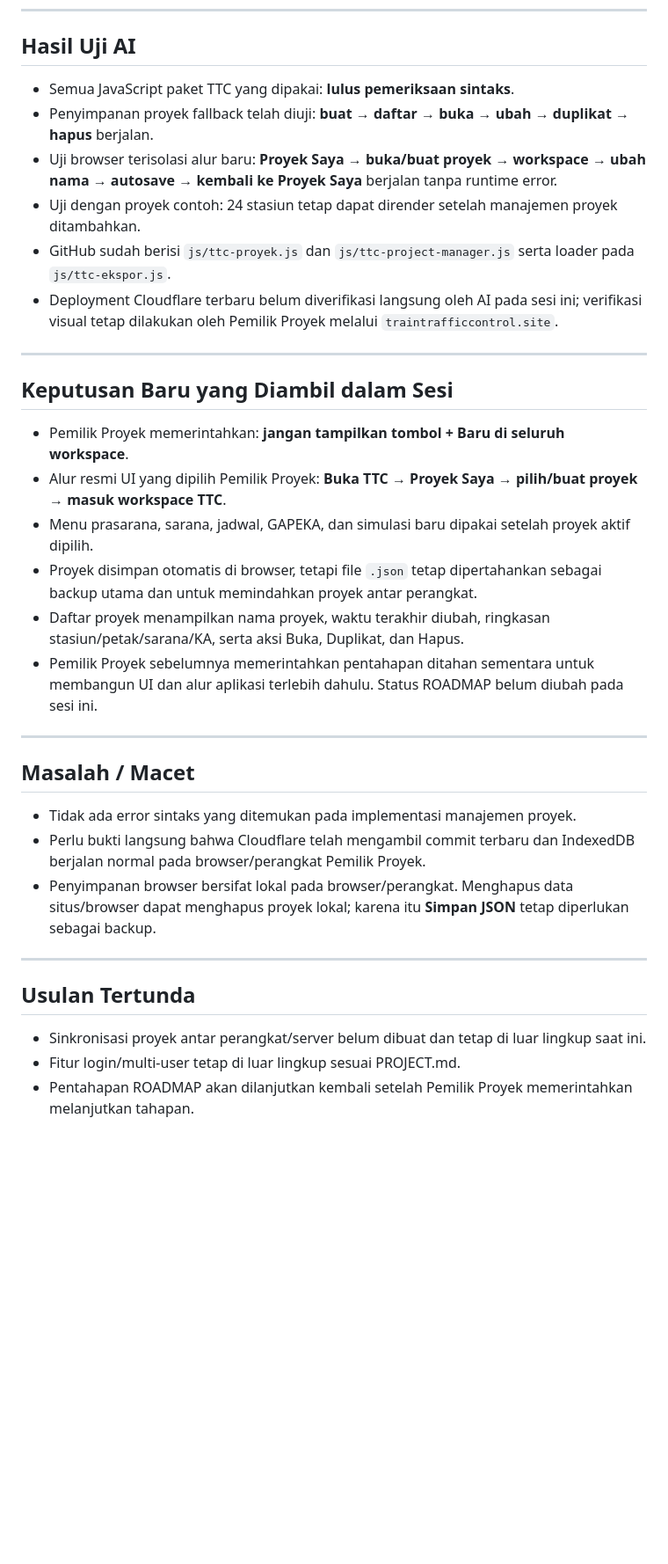
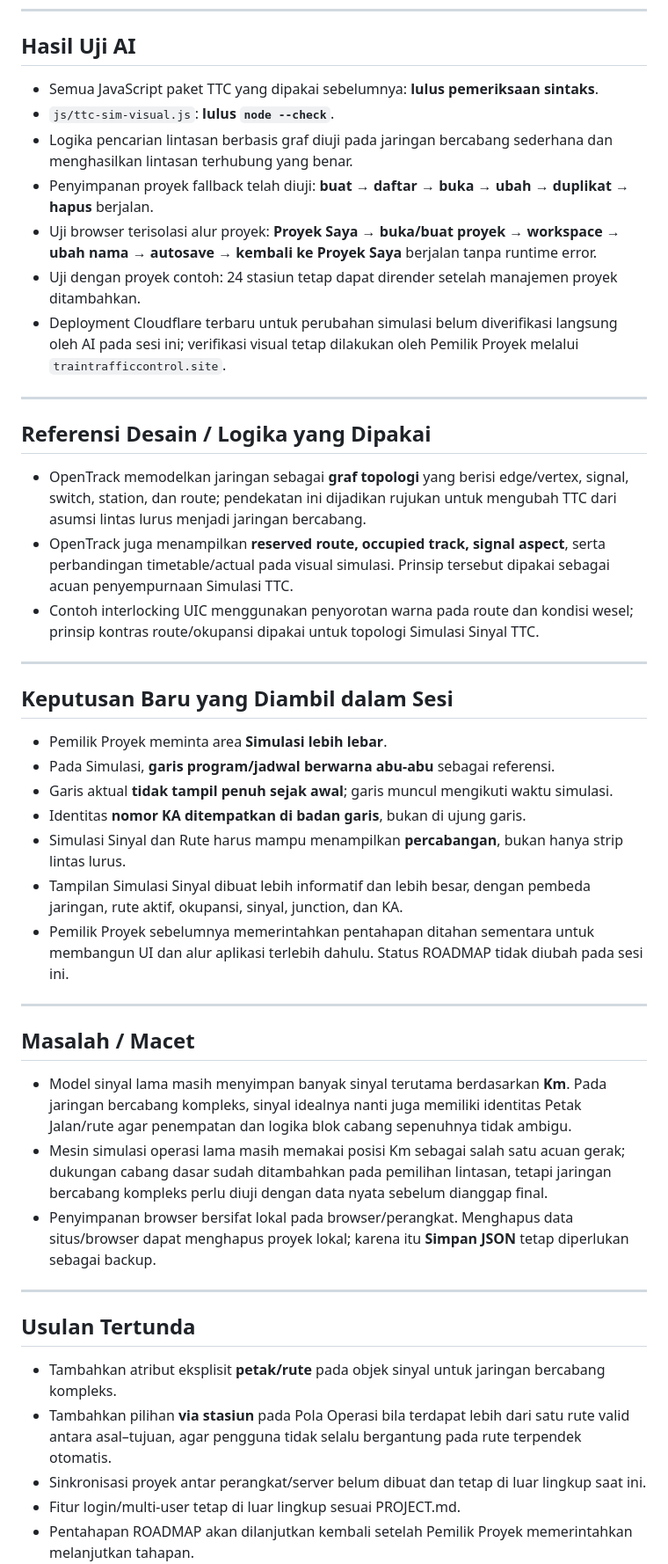
Before and after one commit to shandishantoro-rgb/TrainTrafficSimulator, a Markdown page: STATE.md, the part around one of its changes. Shown at 88% size. Rendered like a GitHub page; blank space fills up the shorter version.

Commit message:
Record simulation visual and branch topology decisions

```diff
--- a/STATE.md
+++ b/STATE.md
@@ -49,36 +52,48 @@
 
 ## Hasil Uji AI
 
-- Semua JavaScript paket TTC yang dipakai: **lulus pemeriksaan sintaks**.
+- Semua JavaScript paket TTC yang dipakai sebelumnya: **lulus pemeriksaan sintaks**.
+- `js/ttc-sim-visual.js`: **lulus `node --check`**.
+- Logika pencarian lintasan berbasis graf diuji pada jaringan bercabang sederhana dan menghasilkan lintasan terhubung yang benar.
 - Penyimpanan proyek fallback telah diuji: **buat → daftar → buka → ubah → duplikat → hapus** berjalan.
-- Uji browser terisolasi alur baru: **Proyek Saya → buka/buat proyek → workspace → ubah nama → autosave → kembali ke Proyek Saya** berjalan tanpa runtime error.
+- Uji browser terisolasi alur proyek: **Proyek Saya → buka/buat proyek → workspace → ubah nama → autosave → kembali ke Proyek Saya** berjalan tanpa runtime error.
 - Uji dengan proyek contoh: 24 stasiun tetap dapat dirender setelah manajemen proyek ditambahkan.
-- GitHub sudah berisi `js/ttc-proyek.js` dan `js/ttc-project-manager.js` serta loader pada `js/ttc-ekspor.js`.
-- Deployment Cloudflare terbaru belum diverifikasi langsung oleh AI pada sesi ini; verifikasi visual tetap dilakukan oleh Pemilik Proyek melalui `traintrafficcontrol.site`.
+- Deployment Cloudflare terbaru untuk perubahan simulasi belum diverifikasi langsung oleh AI pada sesi ini; verifikasi visual tetap dilakukan oleh Pemilik Proyek melalui `traintrafficcontrol.site`.
+
+---
+
+## Referensi Desain / Logika yang Dipakai
+
+- OpenTrack memodelkan jaringan sebagai **graf topologi** yang berisi edge/vertex, signal, switch, station, dan route; pendekatan ini dijadikan rujukan untuk mengubah TTC dari asumsi lintas lurus menjadi jaringan bercabang.
+- OpenTrack juga menampilkan **reserved route, occupied track, signal aspect**, serta perbandingan timetable/actual pada visual simulasi. Prinsip tersebut dipakai sebagai acuan penyempurnaan Simulasi TTC.
+- Contoh interlocking UIC menggunakan penyorotan warna pada route dan kondisi wesel; prinsip kontras route/okupansi dipakai untuk topologi Simulasi Sinyal TTC.
 
 ---
 
 ## Keputusan Baru yang Diambil dalam Sesi
 
-- Pemilik Proyek memerintahkan: **jangan tampilkan tombol + Baru di seluruh workspace**.
-- Alur resmi UI yang dipilih Pemilik Proyek: **Buka TTC → Proyek Saya → pilih/buat proyek → masuk workspace TTC**.
-- Menu prasarana, sarana, jadwal, GAPEKA, dan simulasi baru dipakai setelah proyek aktif dipilih.
-- Proyek disimpan otomatis di browser, tetapi file `.json` tetap dipertahankan sebagai backup utama dan untuk memindahkan proyek antar perangkat.
-- Daftar proyek menampilkan nama proyek, waktu terakhir diubah, ringkasan stasiun/petak/sarana/KA, serta aksi Buka, Duplikat, dan Hapus.
-- Pemilik Proyek sebelumnya memerintahkan pentahapan ditahan sementara untuk membangun UI dan alur aplikasi terlebih dahulu. Status ROADMAP belum diubah pada sesi ini.
+- Pemilik Proyek meminta area **Simulasi lebih lebar**.
+- Pada Simulasi, **garis program/jadwal berwarna abu-abu** sebagai referensi.
+- Garis aktual **tidak tampil penuh sejak awal**; garis muncul mengikuti waktu simulasi.
+- Identitas **nomor KA ditempatkan di badan garis**, bukan di ujung garis.
+- Simulasi Sinyal dan Rute harus mampu menampilkan **percabangan**, bukan hanya strip lintas lurus.
+- Tampilan Simulasi Sinyal dibuat lebih informatif dan lebih besar, dengan pembeda jaringan, rute aktif, okupansi, sinyal, junction, dan KA.
+- Pemilik Proyek sebelumnya memerintahkan pentahapan ditahan sementara untuk membangun UI dan alur aplikasi terlebih dahulu. Status ROADMAP tidak diubah pada sesi ini.
 
 ---
 
 ## Masalah / Macet
 
-- Tidak ada error sintaks yang ditemukan pada implementasi manajemen proyek.
-- Perlu bukti langsung bahwa Cloudflare telah mengambil commit terbaru dan IndexedDB berjalan normal pada browser/perangkat Pemilik Proyek.
+- Model sinyal lama masih menyimpan banyak sinyal terutama berdasarkan **Km**. Pada jaringan bercabang kompleks, sinyal idealnya nanti juga memiliki identitas Petak Jalan/rute agar penempatan dan logika blok cabang sepenuhnya tidak ambigu.
+- Mesin simulasi operasi lama masih memakai posisi Km sebagai salah satu acuan gerak; dukungan cabang dasar sudah ditambahkan pada pemilihan lintasan, tetapi jaringan bercabang kompleks perlu diuji dengan data nyata sebelum dianggap final.
 - Penyimpanan browser bersifat lokal pada browser/perangkat. Menghapus data situs/browser dapat menghapus proyek lokal; karena itu **Simpan JSON** tetap diperlukan sebagai backup.
 
 ---
 
 ## Usulan Tertunda
 
+- Tambahkan atribut eksplisit **petak/rute** pada objek sinyal untuk jaringan bercabang kompleks.
+- Tambahkan pilihan **via stasiun** pada Pola Operasi bila terdapat lebih dari satu rute valid antara asal–tujuan, agar pengguna tidak selalu bergantung pada rute terpendek otomatis.
 - Sinkronisasi proyek antar perangkat/server belum dibuat dan tetap di luar lingkup saat ini.
 - Fitur login/multi-user tetap di luar lingkup sesuai PROJECT.md.
 - Pentahapan ROADMAP akan dilanjutkan kembali setelah Pemilik Proyek memerintahkan melanjutkan tahapan.
```
Also changed, not shown: other parts of STATE.md (+10 -7 lines).
